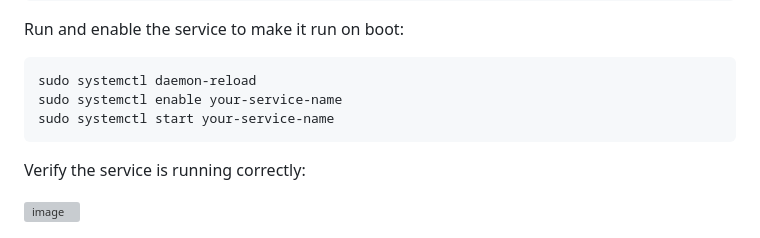
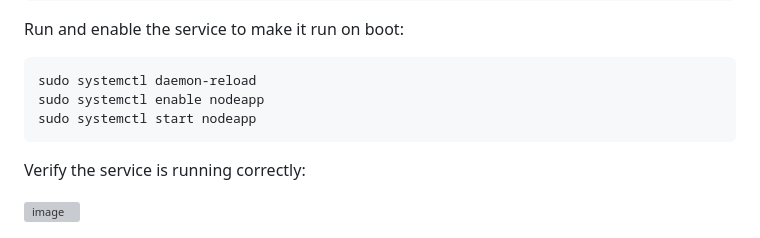
Before and after one commit to talron23/NodeJS_query_ElasticSearch, a Markdown page: README.md, the part around the change. Drawn GitHub-style; grey boxes are pictures that could not be loaded.

````diff
--- a/README.md
+++ b/README.md
@@ -239,8 +239,8 @@ WantedBy=multi-user.target
 Run and enable the service to make it run on boot:
   ```
 sudo systemctl daemon-reload
-sudo systemctl enable your-service-name
-sudo systemctl start your-service-name
+sudo systemctl enable nodeapp
+sudo systemctl start nodeapp
   ```
 
 Verify the service is running correctly:
````
